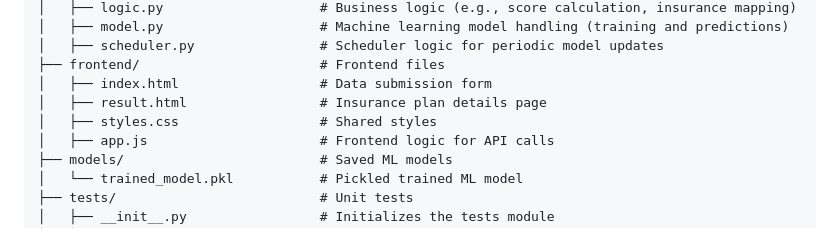
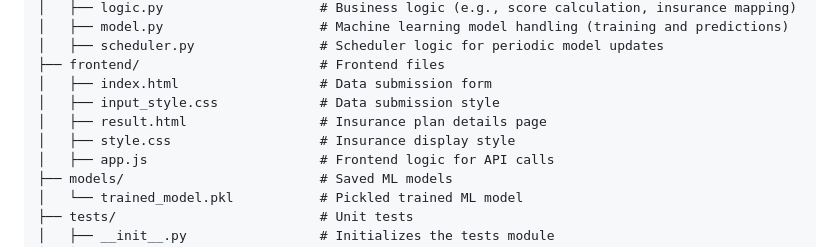
Before and after one commit to dsprojectzzl/insurance-plan-recommender, a Markdown page: README.md, the part around the change. Drawn GitHub-style.

```diff
--- a/README.md
+++ b/README.md
@@ -59,8 +59,9 @@
     │   ├── scheduler.py                # Scheduler logic for periodic model updates
     ├── frontend/                       # Frontend files
     │   ├── index.html                  # Data submission form
+    │   ├── input_style.css             # Data submission style
     │   ├── result.html                 # Insurance plan details page
-    │   ├── styles.css                  # Shared styles
+    │   ├── style.css                   # Insurance display style
     │   ├── app.js                      # Frontend logic for API calls
     ├── models/                         # Saved ML models
     │   └── trained_model.pkl           # Pickled trained ML model
```
